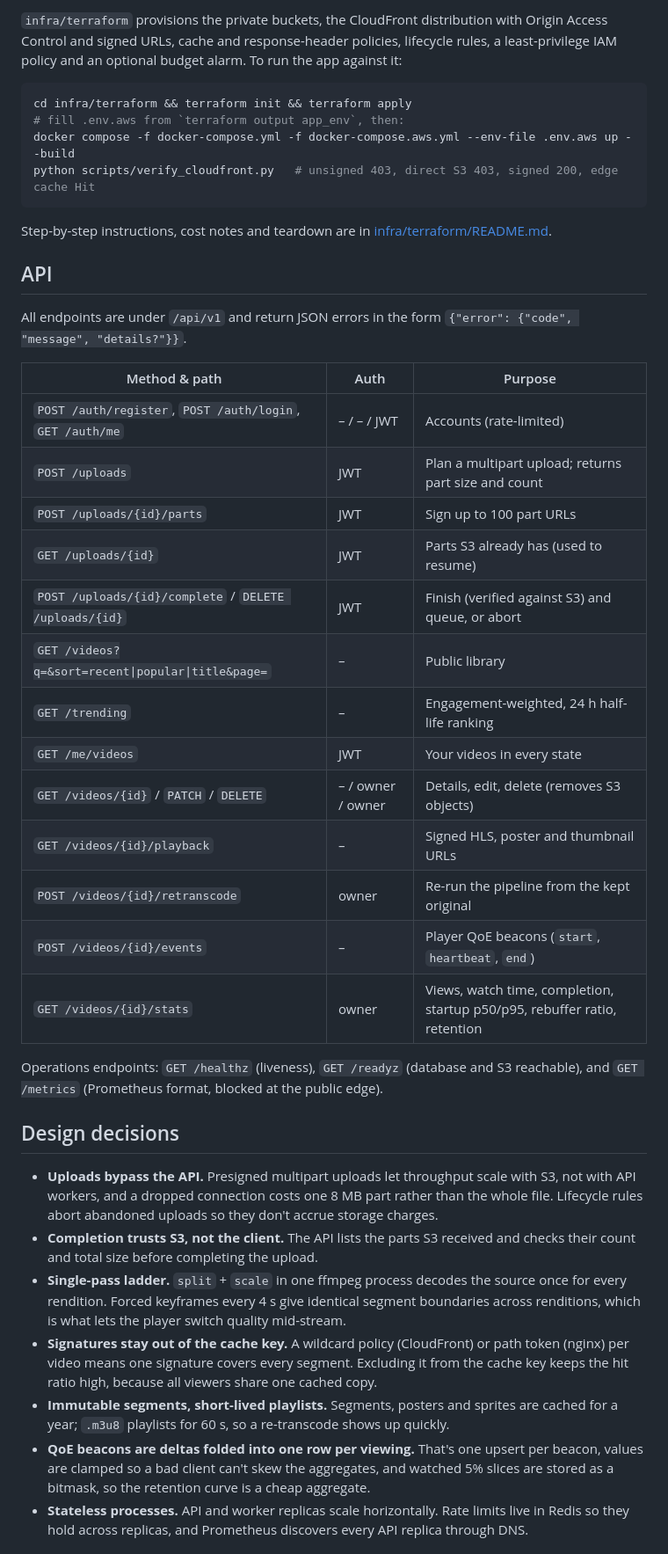
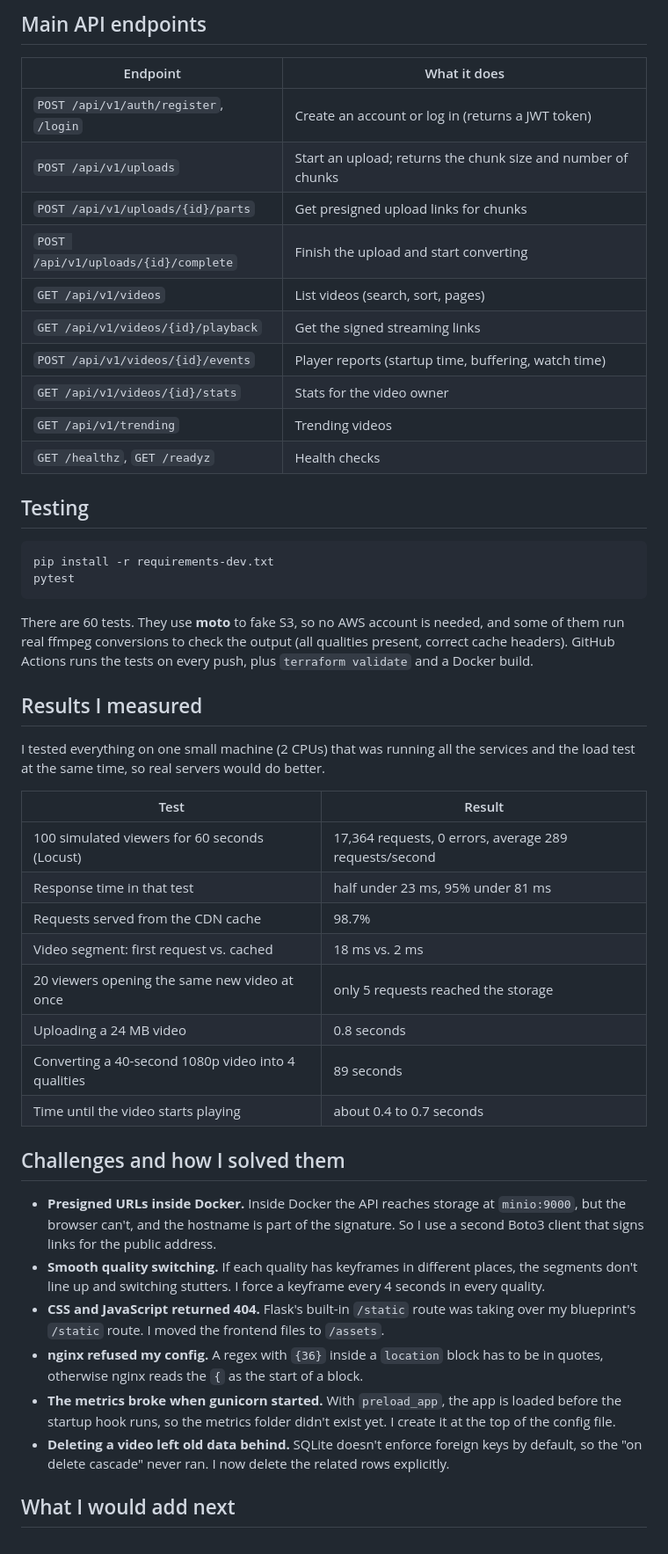
Before and after one commit to Aishwarya0903/Cloud-Based-Scalable-Video-Streaming-System, a Markdown page: README.md, the part around one of its changes. Shown at 88% size. Rendered like a GitHub page.

Commit message:
Rewrite README with plain explanations of how the system works

````diff
--- a/README.md
+++ b/README.md
@@ -115,59 +135,61 @@ pytest && ruff check .
 
-`infra/terraform` provisions the private buckets, the CloudFront distribution with Origin Access
-Control and signed URLs, cache and response-header policies, lifecycle rules, a least-privilege IAM
-policy and an optional budget alarm. To run the app against it:
+## Main API endpoints
+
+| Endpoint | What it does |
+|---|---|
+| `POST /api/v1/auth/register`, `/login` | Create an account or log in (returns a JWT token) |
+| `POST /api/v1/uploads` | Start an upload; returns the chunk size and number of chunks |
+| `POST /api/v1/uploads/{id}/parts` | Get presigned upload links for chunks |
+| `POST /api/v1/uploads/{id}/complete` | Finish the upload and start converting |
+| `GET /api/v1/videos` | List videos (search, sort, pages) |
+| `GET /api/v1/videos/{id}/playback` | Get the signed streaming links |
+| `POST /api/v1/videos/{id}/events` | Player reports (startup time, buffering, watch time) |
+| `GET /api/v1/videos/{id}/stats` | Stats for the video owner |
+| `GET /api/v1/trending` | Trending videos |
+| `GET /healthz`, `GET /readyz` | Health checks |
+
+## Testing
 
 ```bash
-cd infra/terraform && terraform init && terraform apply
-# fill .env.aws from `terraform output app_env`, then:
-docker compose -f docker-compose.yml -f docker-compose.aws.yml --env-file .env.aws up --build
-python scripts/verify_cloudfront.py   # unsigned 403, direct S3 403, signed 200, edge cache Hit
+pip install -r requirements-dev.txt
+pytest
 ```
 
-Step-by-step instructions, cost notes and teardown are in [infra/terraform/README.md](infra/terraform/README.md).
+There are 60 tests. They use **moto** to fake S3, so no AWS account is needed, and some of them
+run real ffmpeg conversions to check the output (all qualities present, correct cache headers).
+GitHub Actions runs the tests on every push, plus `terraform validate` and a Docker build.
 
-## API
+## Results I measured
 
-All endpoints are under `/api/v1` and return JSON errors in the form
-`{"error": {"code", "message", "details?"}}`.
+I tested everything on one small machine (2 CPUs) that was running all the services and the load
+test at the same time, so real servers would do better.
 
-| Method & path | Auth | Purpose |
-|---|---|---|
-| `POST /auth/register`, `POST /auth/login`, `GET /auth/me` | – / – / JWT | Accounts (rate-limited) |
-| `POST /uploads` | JWT | Plan a multipart upload; returns part size and count |
-| `POST /uploads/{id}/parts` | JWT | Sign up to 100 part URLs |
-| `GET /uploads/{id}` | JWT | Parts S3 already has (used to resume) |
-| `POST /uploads/{id}/complete` / `DELETE /uploads/{id}` | JWT | Finish (verified against S3) and queue, or abort |
-| `GET /videos?q=&sort=recent\|popular\|title&page=` | – | Public library |
-| `GET /trending` | – | Engagement-weighted, 24 h half-life ranking |
-| `GET /me/videos` | JWT | Your videos in every state |
-| `GET /videos/{id}` / `PATCH` / `DELETE` | – / owner / owner | Details, edit, delete (removes S3 objects) |
-| `GET /videos/{id}/playback` | – | Signed HLS, poster and thumbnail URLs |
-| `POST /videos/{id}/retranscode` | owner | Re-run the pipeline from the kept original |
-| `POST /videos/{id}/events` | – | Player QoE beacons (`start`, `heartbeat`, `end`) |
-| `GET /videos/{id}/stats` | owner | Views, watch time, completion, startup p50/p95, rebuffer ratio, retention |
+| Test | Result |
+|---|---|
+| 100 simulated viewers for 60 seconds (Locust) | 17,364 requests, 0 errors, average 289 requests/second |
+| Response time in that test | half under 23 ms, 95% under 81 ms |
+| Requests served from the CDN cache | 98.7% |
+| Video segment: first request vs. cached | 18 ms vs. 2 ms |
+| 20 viewers opening the same new video at once | only 5 requests reached the storage |
+| Uploading a 24 MB video | 0.8 seconds |
+| Converting a 40-second 1080p video into 4 qualities | 89 seconds |
+| Time until the video starts playing | about 0.4 to 0.7 seconds |
 
-Operations endpoints: `GET /healthz` (liveness), `GET /readyz` (database and S3 reachable), and
-`GET /metrics` (Prometheus format, blocked at the public edge).
+## Challenges and how I solved them
 
-## Design decisions
+- **Presigned URLs inside Docker.** Inside Docker the API reaches storage at `minio:9000`, but the
+  browser can't, and the hostname is part of the signature. So I use a second Boto3 client that
+  signs links for the public address.
+- **Smooth quality switching.** If each quality has keyframes in different places, the segments
+  don't line up and switching stutters. I force a keyframe every 4 seconds in every quality.
+- **CSS and JavaScript returned 404.** Flask's built-in `/static` route was taking over my
+  blueprint's `/static` route. I moved the frontend files to `/assets`.
+- **nginx refused my config.** A regex with `{36}` inside a `location` block has to be in quotes,
+  otherwise nginx reads the `{` as the start of a block.
+- **The metrics broke when gunicorn started.** With `preload_app`, the app is loaded before the
+  startup hook runs, so the metrics folder didn't exist yet. I create it at the top of the config file.
+- **Deleting a video left old data behind.** SQLite doesn't enforce foreign keys by default, so the
+  "on delete cascade" never ran. I now delete the related rows explicitly.
 
-- **Uploads bypass the API.** Presigned multipart uploads let throughput scale with S3, not with API
-  workers, and a dropped connection costs one 8 MB part rather than the whole file. Lifecycle rules
-  abort abandoned uploads so they don't accrue storage charges.
-- **Completion trusts S3, not the client.** The API lists the parts S3 received and checks their count
-  and total size before completing the upload.
-- **Single-pass ladder.** `split` + `scale` in one ffmpeg process decodes the source once for every
-  rendition. Forced keyframes every 4 s give identical segment boundaries across renditions, which is
-  what lets the player switch quality mid-stream.
-- **Signatures stay out of the cache key.** A wildcard policy (CloudFront) or path token (nginx) per
-  video means one signature covers every segment. Excluding it from the cache key keeps the hit ratio
-  high, because all viewers share one cached copy.
-- **Immutable segments, short-lived playlists.** Segments, posters and sprites are cached for a year;
-  `.m3u8` playlists for 60 s, so a re-transcode shows up quickly.
-- **QoE beacons are deltas folded into one row per viewing.** That's one upsert per beacon, values are
-  clamped so a bad client can't skew the aggregates, and watched 5% slices are stored as a bitmask, so
-  the retention curve is a cheap aggregate.
-- **Stateless processes.** API and worker replicas scale horizontally. Rate limits live in Redis so
-  they hold across replicas, and Prometheus discovers every API replica through DNS.
+## What I would add next
 
````
Also changed, not shown: other parts of README.md (+118 -132 lines).
